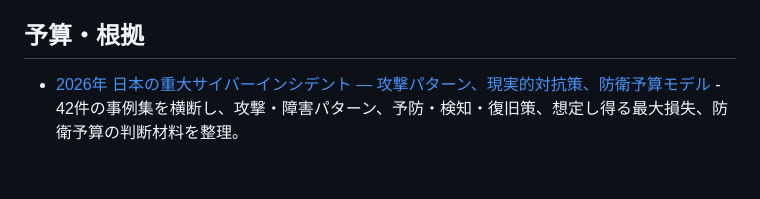
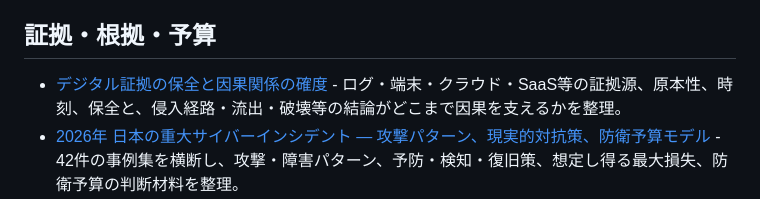
Before and after one commit to 4i7/Denno-Watch, a Markdown page: analysis/index.md, the part around the change. Rendered like a GitHub page; blank space fills up the shorter version.

Commit message:
docs: index forensic evidence confidence framework

```diff
--- a/analysis/index.md
+++ b/analysis/index.md
@@ -35,8 +35,9 @@
 * [失敗モードと防御統制の対応表](control-failure-mode-crosswalk-2026-10-04.md) - 認証、脆弱性、過大権限、共有基盤、ログ、セグメント、バックアップ等の失敗モードを、確認済み事実と一般的推奨策を分離したまま防御統制へ接続。
 * [全業種サイバー侵害・最大被害ストレスマトリクス](sector-worst-case-impact-matrix-2026-10-04.md) - 日本標準産業分類A〜Sを基礎に、情報、金銭、事業継続、安全、社会・サプライチェーンへの波及まで各業種で想定し得る最大被害を整理。
 
-## 予算・根拠
+## 証拠・根拠・予算
 
+* [デジタル証拠の保全と因果関係の確度](forensic-evidence-preservation-and-causal-confidence-2026-10-04.md) - ログ・端末・クラウド・SaaS等の証拠源、原本性、時刻、保全と、侵入経路・流出・破壊等の結論がどこまで因果を支えるかを整理。
 * [2026年 日本の重大サイバーインシデント — 攻撃パターン、現実的対抗策、防衛予算モデル](incident-defense-budget-analysis-2026-10-04.md) - 42件の事例集を横断し、攻撃・障害パターン、予防・検知・復旧策、想定し得る最大損失、防衛予算の判断材料を整理。
 * [AI時代の企業サイバーリスク — 根拠資料台帳](evidence-ledger-ai-cyber-risk-2026-10-04.md) - 総合レポートの主要な主張を一次資料、公的資料、2026年の脅威インテリジェンスへ対応付け、観測事実・推論・ストレスシナリオ・不明を分離。
 
```
